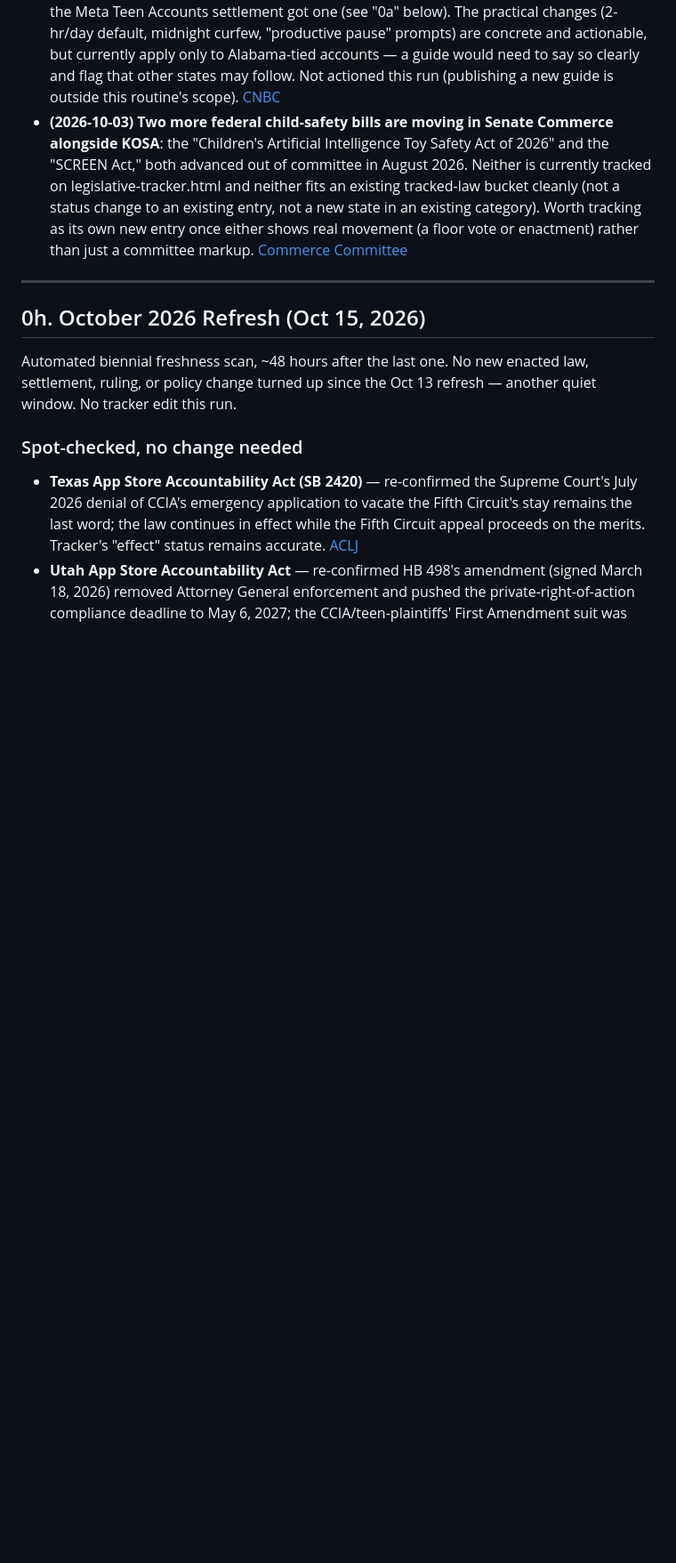
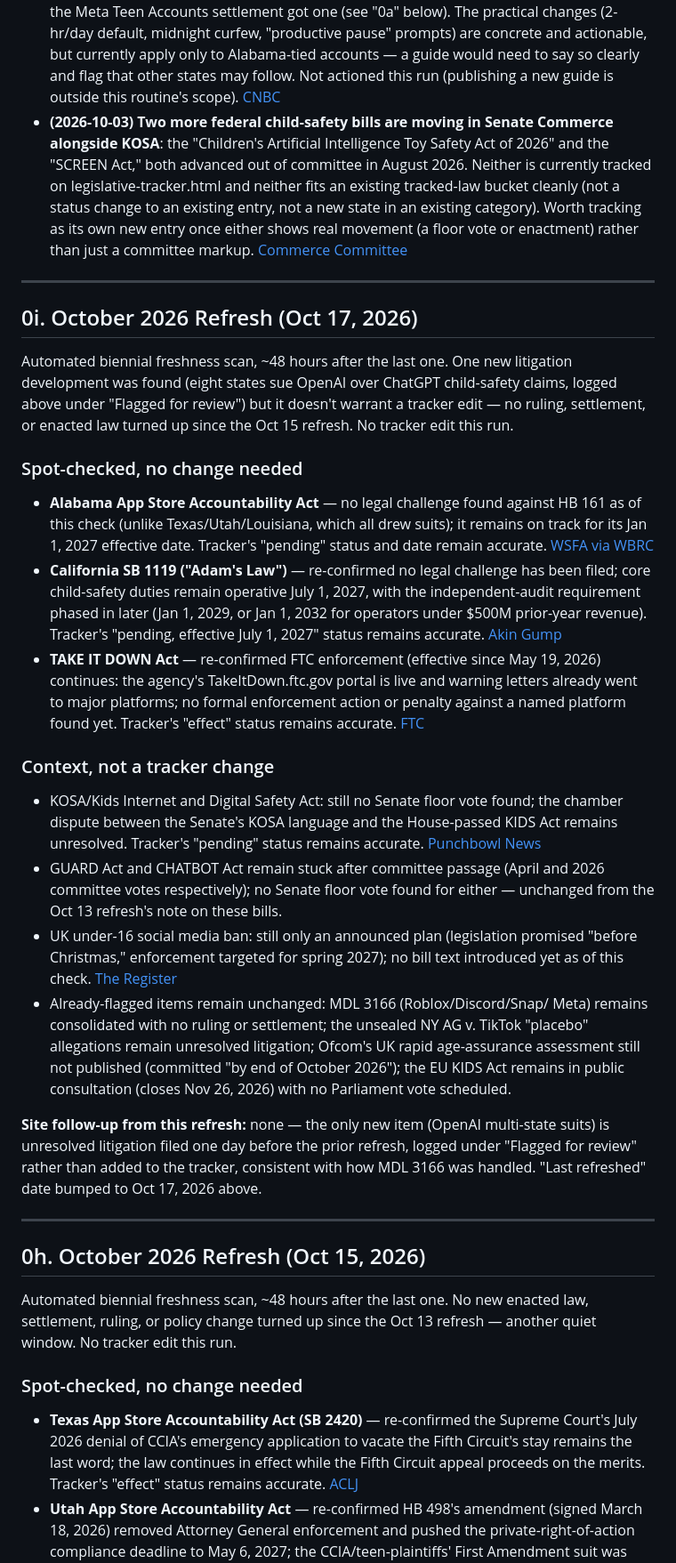
Before and after one commit to osman-sakli/digitalsafetyknights, a Markdown page: RESEARCH_BANK.md, the part around one of its changes. Shown at 89% size. Drawn GitHub-style; blank space fills up the shorter version.

Commit message:
Research refresh: 8-state OpenAI child-safety lawsuit flagged, spot-checks confirm tracker accurate
Co-Authored-By: Claude Sonnet 5 <noreply@anthropic.com>
Claude-Session: https://claude.ai/code/session_016zgmVAMC5NEWJwciGJ4knc

```diff
--- a/RESEARCH_BANK.md
+++ b/RESEARCH_BANK.md
@@ -59,6 +80,61 @@ see `CHAPTER9_CONTENT_PLAN.md` for how this translates into site work).
   Worth tracking as its own new entry once either shows real movement (a
   floor vote or enactment) rather than just a committee markup.
   [Commerce Committee](https://www.commerce.senate.gov/press/rep/release/commerce-committee-advances-kids-online-safety-legislation/)
+
+---
+
+## 0i. October 2026 Refresh (Oct 17, 2026)
+
+Automated biennial freshness scan, ~48 hours after the last one. One new
+litigation development was found (eight states sue OpenAI over ChatGPT
+child-safety claims, logged above under "Flagged for review") but it
+doesn't warrant a tracker edit — no ruling, settlement, or enacted law
+turned up since the Oct 15 refresh. No tracker edit this run.
+
+### Spot-checked, no change needed
+- **Alabama App Store Accountability Act** — no legal challenge found
+  against HB 161 as of this check (unlike Texas/Utah/Louisiana, which all
+  drew suits); it remains on track for its Jan 1, 2027 effective date.
+  Tracker's "pending" status and date remain accurate.
+  [WSFA via WBRC](https://www.wbrc.com/2026/07/08/us-supreme-court-upholds-app-store-age-verification-law-months-before-alabama-law-takes-place/)
+- **California SB 1119 ("Adam's Law")** — re-confirmed no legal challenge
+  has been filed; core child-safety duties remain operative July 1, 2027,
+  with the independent-audit requirement phased in later (Jan 1, 2029, or
+  Jan 1, 2032 for operators under $500M prior-year revenue). Tracker's
+  "pending, effective July 1, 2027" status remains accurate.
+  [Akin Gump](https://www.akingump.com/en/insights/ai-law-and-regulation-tracker/california-enacts-companion-chatbot-child-safety-requirements-sb-1119)
+- **TAKE IT DOWN Act** — re-confirmed FTC enforcement (effective since May
+  19, 2026) continues: the agency's TakeItDown.ftc.gov portal is live and
+  warning letters already went to major platforms; no formal enforcement
+  action or penalty against a named platform found yet. Tracker's
+  "effect" status remains accurate.
+  [FTC](https://www.ftc.gov/news-events/news/press-releases/2026/05/ftc-begins-enforcing-take-it-down-act)
+
+### Context, not a tracker change
+- KOSA/Kids Internet and Digital Safety Act: still no Senate floor vote
+  found; the chamber dispute between the Senate's KOSA language and the
+  House-passed KIDS Act remains unresolved. Tracker's "pending" status
+  remains accurate.
+  [Punchbowl News](https://punchbowl.news/article/tech/kosa-senate-floor/)
+- GUARD Act and CHATBOT Act remain stuck after committee passage (April
+  and 2026 committee votes respectively); no Senate floor vote found for
+  either — unchanged from the Oct 13 refresh's note on these bills.
+- UK under-16 social media ban: still only an announced plan (legislation
+  promised "before Christmas," enforcement targeted for spring 2027); no
+  bill text introduced yet as of this check.
+  [The Register](https://www.theregister.com/2026/01/22/house_of_lords_votes_to_ban_under_16_socmed/)
+- Already-flagged items remain unchanged: MDL 3166 (Roblox/Discord/Snap/
+  Meta) remains consolidated with no ruling or settlement; the unsealed NY
+  AG v. TikTok "placebo" allegations remain unresolved litigation; Ofcom's
+  UK rapid age-assurance assessment still not published (committed "by end
+  of October 2026"); the EU KIDS Act remains in public consultation
+  (closes Nov 26, 2026) with no Parliament vote scheduled.
+
+**Site follow-up from this refresh:** none — the only new item (OpenAI
+multi-state suits) is unresolved litigation filed one day before the prior
+refresh, logged under "Flagged for review" rather than added to the
+tracker, consistent with how MDL 3166 was handled. "Last refreshed" date
+bumped to Oct 17, 2026 above.
 
 ---
 
```
Also changed, not shown: other parts of RESEARCH_BANK.md (+22 -1 lines).
